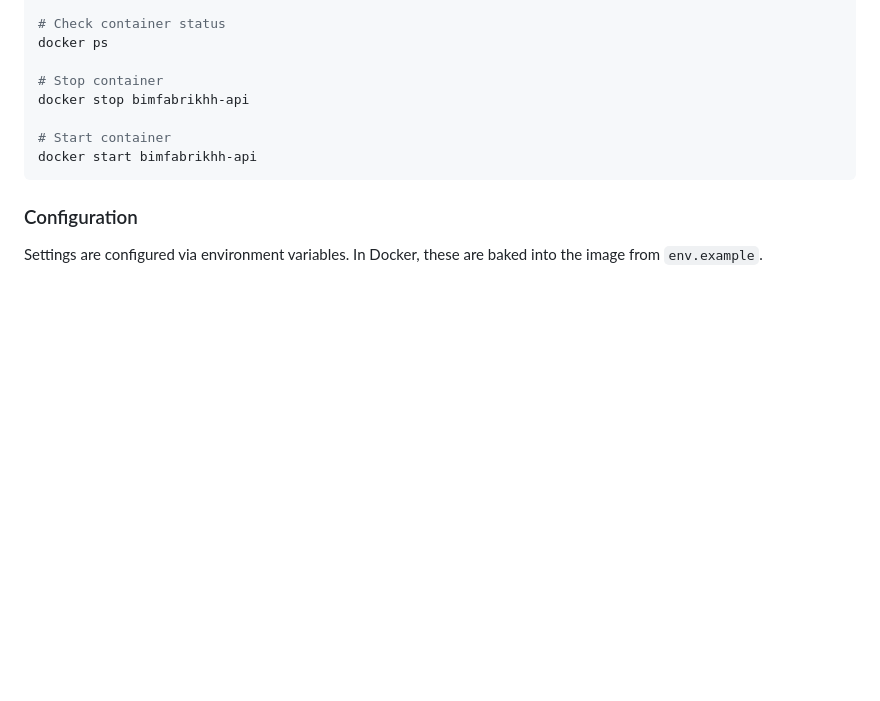
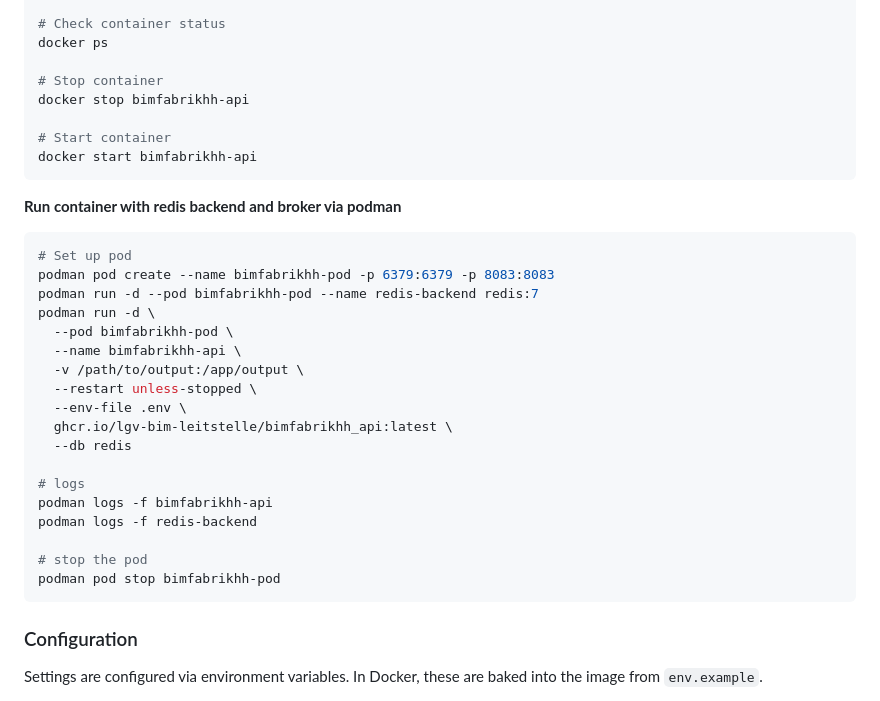
Before and after one commit to LGV-BIM-Leitstelle/BIMFabrikHH_api, a Markdown page: README.md, the part around the change. GitHub-like rendering; blank space fills up the shorter version.

Commit message:
add redis setup to readme

````diff
--- a/README.md
+++ b/README.md
@@ -217,6 +217,28 @@ docker stop bimfabrikhh-api
 docker start bimfabrikhh-api
 ```
 
+**Run container with redis backend and broker via podman**
+```bash
+# Set up pod
+podman pod create --name bimfabrikhh-pod -p 6379:6379 -p 8083:8083
+podman run -d --pod bimfabrikhh-pod --name redis-backend redis:7
+podman run -d \
+  --pod bimfabrikhh-pod \
+  --name bimfabrikhh-api \
+  -v /path/to/output:/app/output \
+  --restart unless-stopped \
+  --env-file .env \
+  ghcr.io/lgv-bim-leitstelle/bimfabrikhh_api:latest \
+  --db redis
+
+# logs
+podman logs -f bimfabrikhh-api
+podman logs -f redis-backend
+
+# stop the pod
+podman pod stop bimfabrikhh-pod
+```
+
 ### Configuration
 
 Settings are configured via environment variables. In Docker, these are baked into the image from `env.example`.
````
